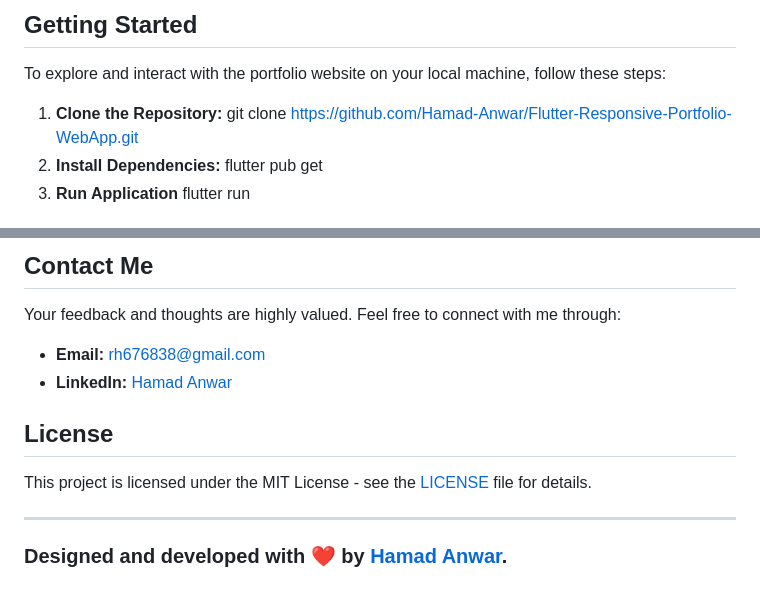
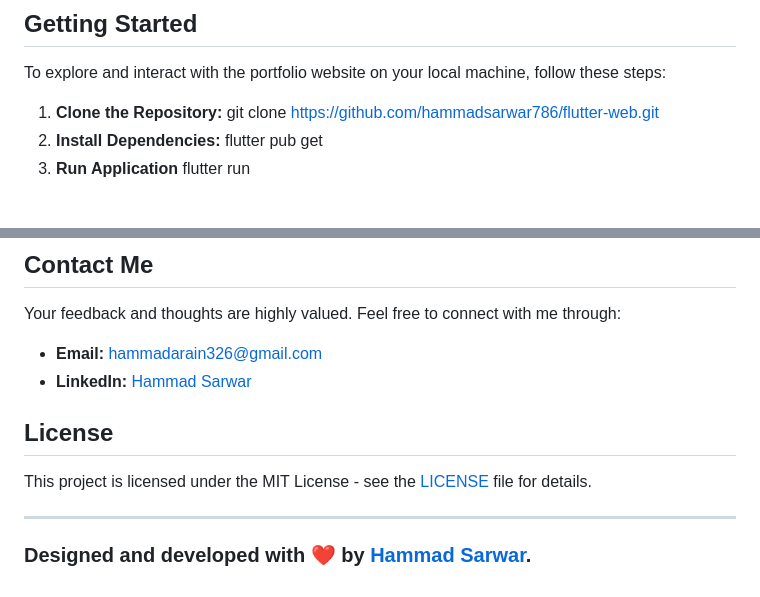
Before and after one commit to hammadsarwar786/flutter-web, a Markdown page: README.md, 2 parts joined by grey strips. Rendered like a GitHub page.

Commit message:
change readne

```diff
--- a/README.md
+++ b/README.md
@@ -48,7 +48,7 @@ The portfolio website is built using Flutter, a powerful open-source UI software
 To explore and interact with the portfolio website on your local machine, follow these steps:
 
 1. **Clone the Repository:**
-   git clone https://github.com/Hamad-Anwar/Flutter-Responsive-Portfolio-WebApp.git
+   git clone https://github.com/hammadsarwar786/flutter-web.git
 2. **Install Dependencies:**
    flutter pub get
 3. **Run Application**
@@ -72,8 +72,8 @@ I welcome contributions and suggestions from the community! If you come across a
 
 Your feedback and thoughts are highly valued. Feel free to connect with me through:
 
-- **Email:** rh676838@gmail.com
-- **LinkedIn:** [Hamad Anwar](https://www.linkedin.com/in/hamad-anwar)
+- **Email:** hammadarain326@gmail.com
+- **LinkedIn:** [Hammad Sarwar](https://www.linkedin.com/in/hammadsarwar786)
 
 ## License
 
@@ -81,4 +81,4 @@ This project is licensed under the MIT License - see the [LICENSE](LICENSE) file
 
 ---
 
-### Designed and developed with ❤️ by [Hamad Anwar](https://www.linkedin.com/in/hamad-anwar/).
+### Designed and developed with ❤️ by [Hammad Sarwar](https://www.linkedin.com/in/hammadsarwar786/).
```
Also changed, not shown: other parts of README.md (+1 -1 lines).
